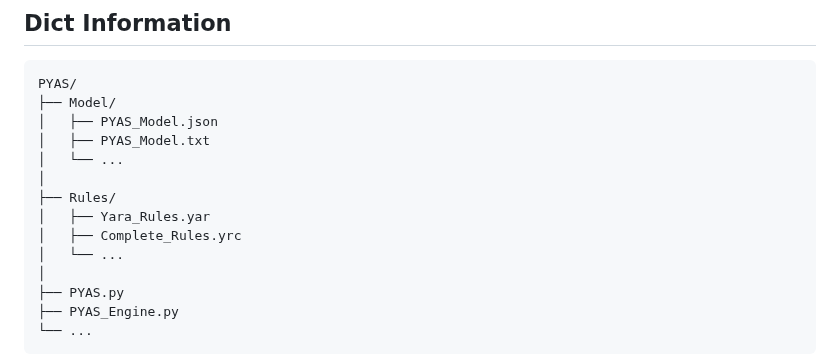
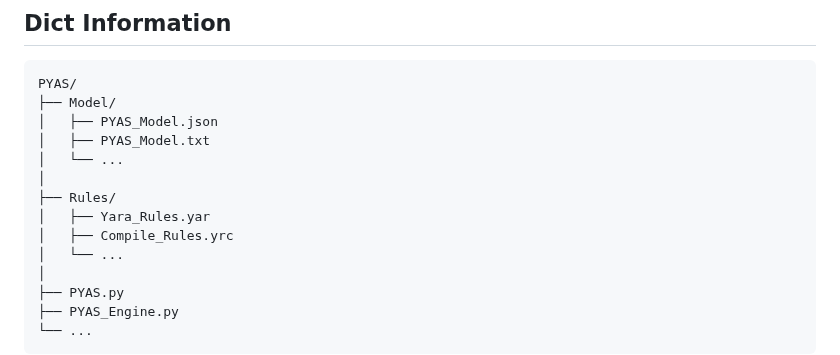
Before and after one commit to 87owo/PYAS, a Markdown page: README.md, the part around the change. Rendered like a GitHub page.

```diff
--- a/README.md
+++ b/README.md
@@ -36,7 +36,7 @@ PYAS/
 │
 ├── Rules/
 │   ├── Yara_Rules.yar
-│   ├── Complete_Rules.yrc
+│   ├── Compile_Rules.yrc
 │   └── ...
 │
 ├── PYAS.py
```
